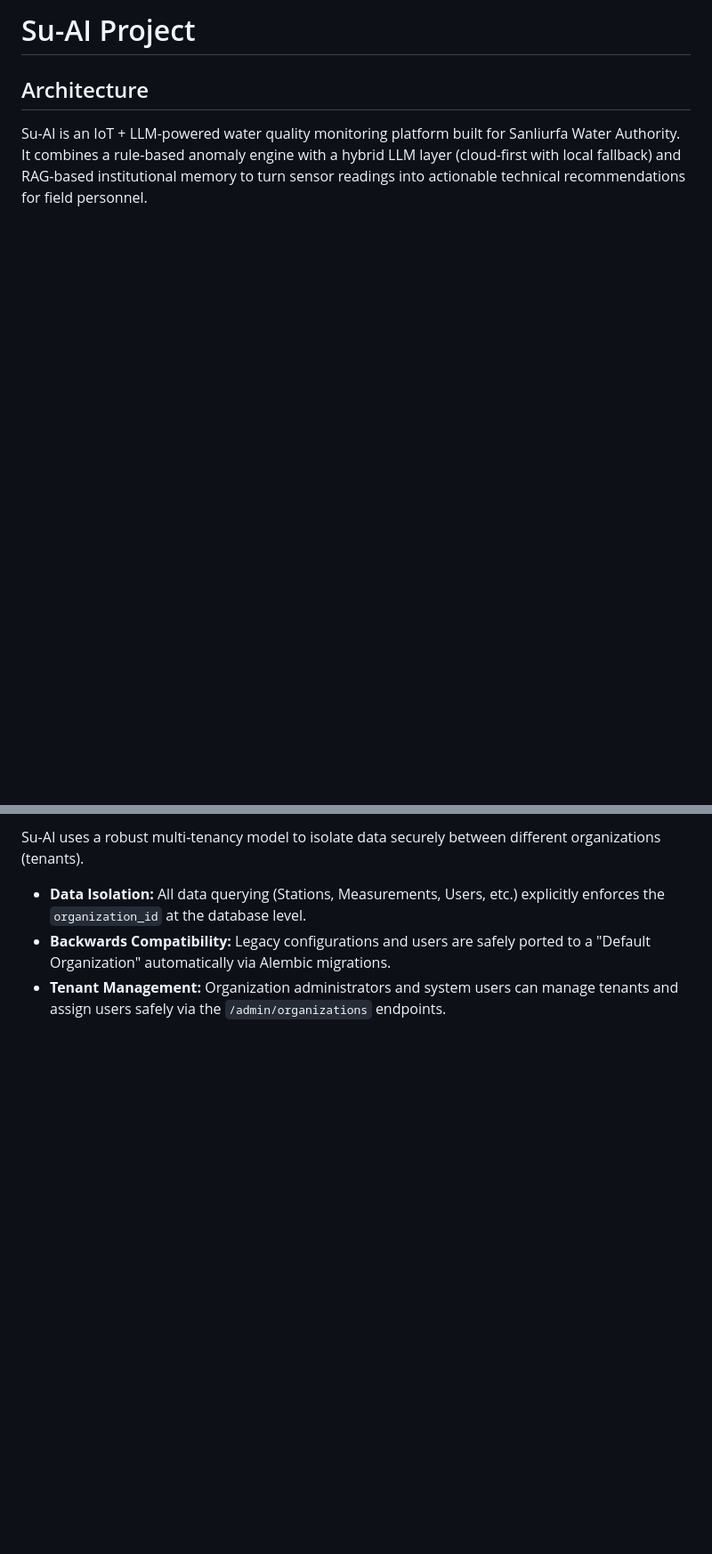
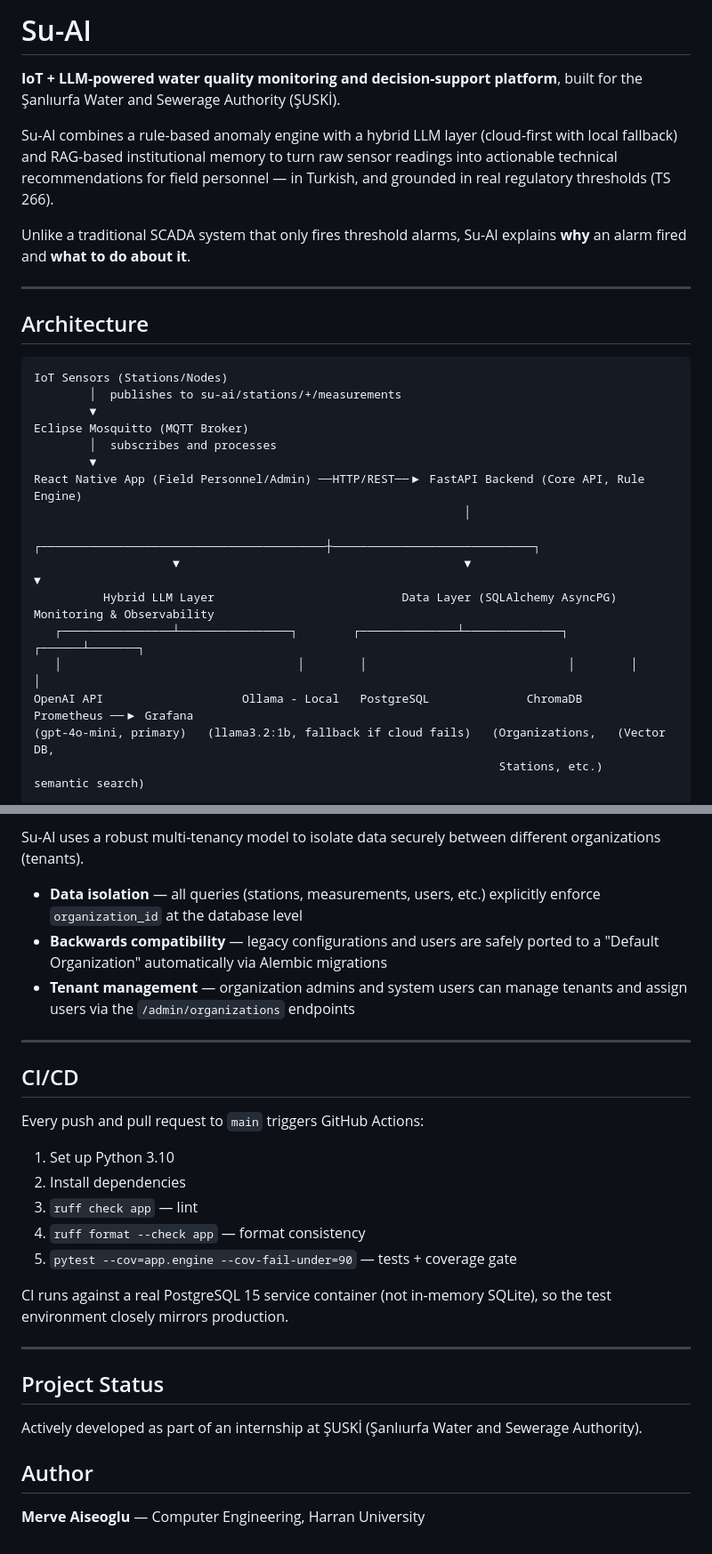
Before and after one commit to merveAiseoglu/su-ai-scada-platform, a Markdown page: README.md, 2 parts joined by grey strips. Shown at 89% size. GitHub-like rendering; blank space fills up the shorter version.

````diff
--- a/README.md
+++ b/README.md
@@ -1,6 +1,31 @@
-# Su-AI Project
+# Su-AI
+
+**IoT + LLM-powered water quality monitoring and decision-support platform**, built for the Şanlıurfa Water and Sewerage Authority (ŞUSKİ).
+
+Su-AI combines a rule-based anomaly engine with a hybrid LLM layer (cloud-first with local fallback) and RAG-based institutional memory to turn raw sensor readings into actionable technical recommendations for field personnel — in Turkish, and grounded in real regulatory thresholds (TS 266).
+
+Unlike a traditional SCADA system that only fires threshold alarms, Su-AI explains **why** an alarm fired and **what to do about it**.
+
+---
 
 ## Architecture
 
-Su-AI is an IoT + LLM-powered water quality monitoring platform built for Sanliurfa Water Authority. It combines a rule-based anomaly engine with a hybrid LLM layer (cloud-first with local fallback) and RAG-based institutional memory to turn sensor readings into actionable technical recommendations for field personnel.
+```
+IoT Sensors (Stations/Nodes)
+        │  publishes to su-ai/stations/+/measurements
+        ▼
+Eclipse Mosquitto (MQTT Broker)
+        │  subscribes and processes
+        ▼
+React Native App (Field Personnel/Admin) ──HTTP/REST──▶ FastAPI Backend (Core API, Rule Engine)
+                                                              │
+                    ┌─────────────────────────────────────────┼─────────────────────────────┐
+                    ▼                                         ▼                             ▼
+          Hybrid LLM Layer                           Data Layer (SQLAlchemy AsyncPG)   Monitoring & Observability
+   ┌────────────────┴────────────────┐        ┌──────────────┴──────────────┐        ┌──────┴───────┐
+   │                                  │        │                             │        │              │
+OpenAI API                    Ollama - Local   PostgreSQL              ChromaDB      Prometheus ──▶ Grafana
+(gpt-4o-mini, primary)   (llama3.2:1b, fallback if cloud fails)   (Organizations,   (Vector DB,
+                                                                   Stations, etc.)   semantic search)
+```
 
@@ -111,4 +148,29 @@ docker exec -t su-ai-backend pytest -v tests/
 Su-AI uses a robust multi-tenancy model to isolate data securely between different organizations (tenants).
-- **Data Isolation:** All data querying (Stations, Measurements, Users, etc.) explicitly enforces the `organization_id` at the database level.
-- **Backwards Compatibility:** Legacy configurations and users are safely ported to a "Default Organization" automatically via Alembic migrations.
-- **Tenant Management:** Organization administrators and system users can manage tenants and assign users safely via the `/admin/organizations` endpoints.
+
+- **Data isolation** — all queries (stations, measurements, users, etc.) explicitly enforce `organization_id` at the database level
+- **Backwards compatibility** — legacy configurations and users are safely ported to a "Default Organization" automatically via Alembic migrations
+- **Tenant management** — organization admins and system users can manage tenants and assign users via the `/admin/organizations` endpoints
+
+---
+
+## CI/CD
+
+Every push and pull request to `main` triggers GitHub Actions:
+
+1. Set up Python 3.10
+2. Install dependencies
+3. `ruff check app` — lint
+4. `ruff format --check app` — format consistency
+5. `pytest --cov=app.engine --cov-fail-under=90` — tests + coverage gate
+
+CI runs against a real PostgreSQL 15 service container (not in-memory SQLite), so the test environment closely mirrors production.
+
+---
+
+## Project Status
+
+Actively developed as part of an internship at ŞUSKİ (Şanlıurfa Water and Sewerage Authority).
+
+## Author
+
+**Merve Aiseoglu** — Computer Engineering, Harran University
````
Also changed, not shown: other parts of README.md (+86 -74 lines).
